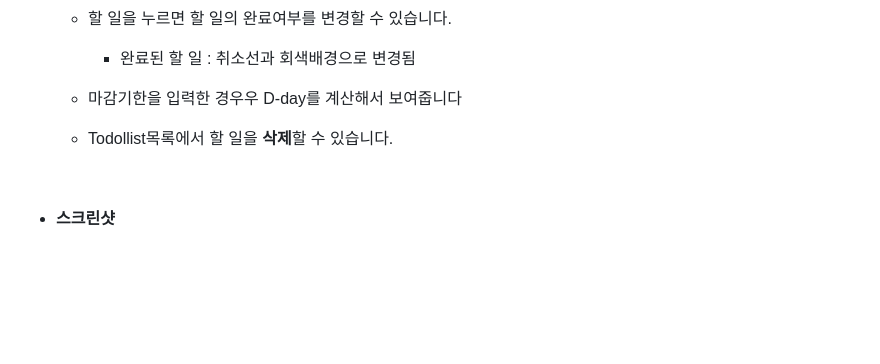
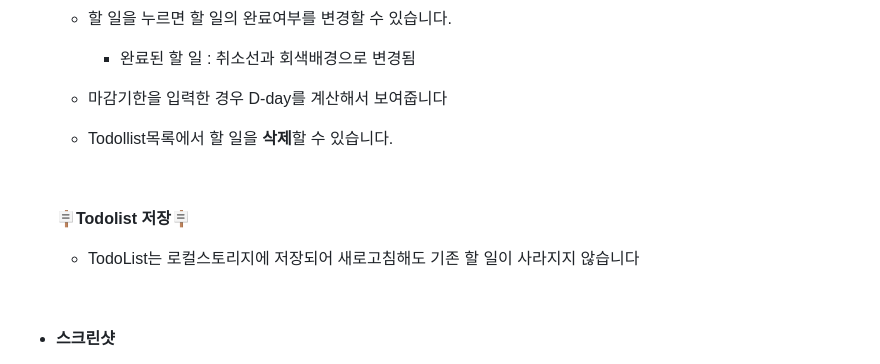
Before and after one commit to programmers-todoList/main, a Markdown page: README.md, the part around the change printed below. Rendered like a GitHub page; blank space fills up the shorter version.

Commit message:
sujin readme추가수정

```diff
--- a/README.md
+++ b/README.md
@@ -111,10 +113,16 @@
 
   - 할 일을 누르면 할 일의 완료여부를 변경할 수 있습니다.
     - 완료된 할 일 : 취소선과 회색배경으로 변경됨
-  - 마감기한을 입력한 경우우 D-day를 계산해서 보여줍니다
+  - 마감기한을 입력한 경우 D-day를 계산해서 보여줍니다
   - Todollist목록에서 할 일을 **삭제**할 수 있습니다.
 
     <br>
+
+  🪧**Todolist 저장**🪧
+
+  - TodoList는 로컬스토리지에 저장되어 새로고침해도 기존 할 일이 사라지지 않습니다
+
+     <br>
 
 - **스크린샷**
 
```
Also changed, not shown: other parts of README.md (+2 -0 lines).
